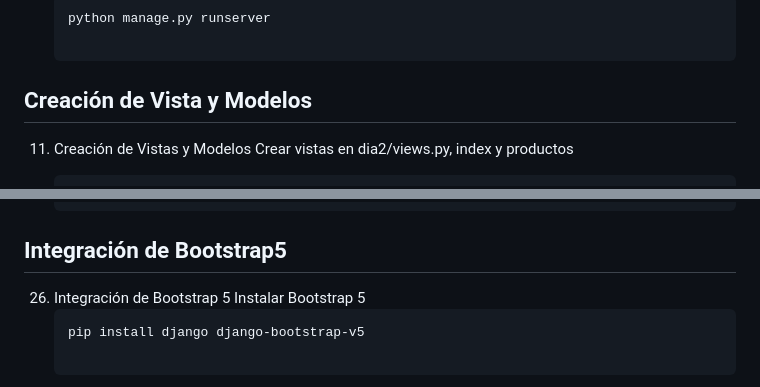
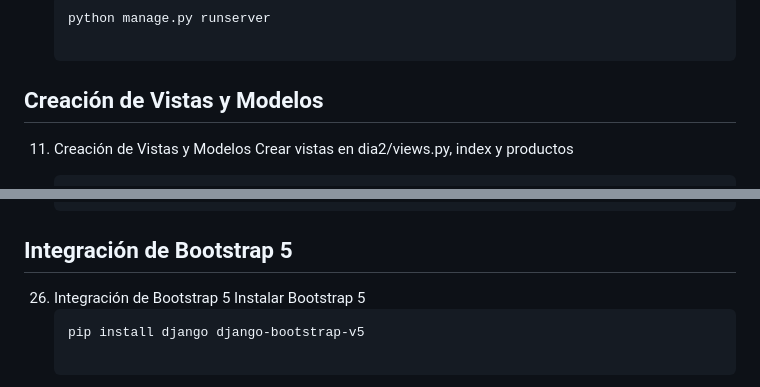
Before and after one commit to kenkairon/M6-L2-Django-EntornosVirtuales, a Markdown page: README.md, 2 parts joined by grey strips. Drawn GitHub-style.

Commit message:
Actualización del readme

````diff
--- a/README.md
+++ b/README.md
@@ -86,7 +86,7 @@ Este proyecto proporciona una guía paso a paso para crear una aplicación Djang
     ```bash
     python manage.py runserver
 
-## Creación de Vista y Modelos
+## Creación de Vistas y Modelos
 11. Creación de Vistas y Modelos Crear vistas en dia2/views.py, index y productos
     ```bash
     from django.shortcuts import render
@@ -231,7 +231,7 @@ Este proyecto proporciona una guía paso a paso para crear una aplicación Djang
             },
         },
     ]
-## Integración de Bootstrap5
+## Integración de Bootstrap 5
 26. Integración de Bootstrap 5 Instalar Bootstrap 5
     ```bash
     pip install django django-bootstrap-v5
````
